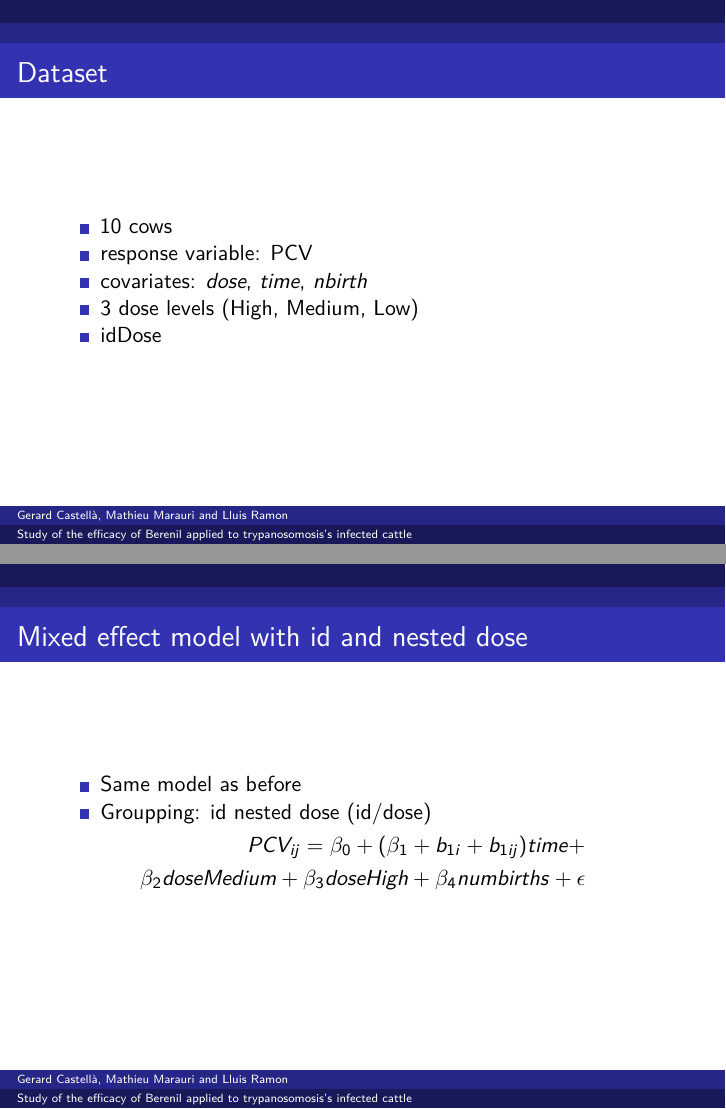
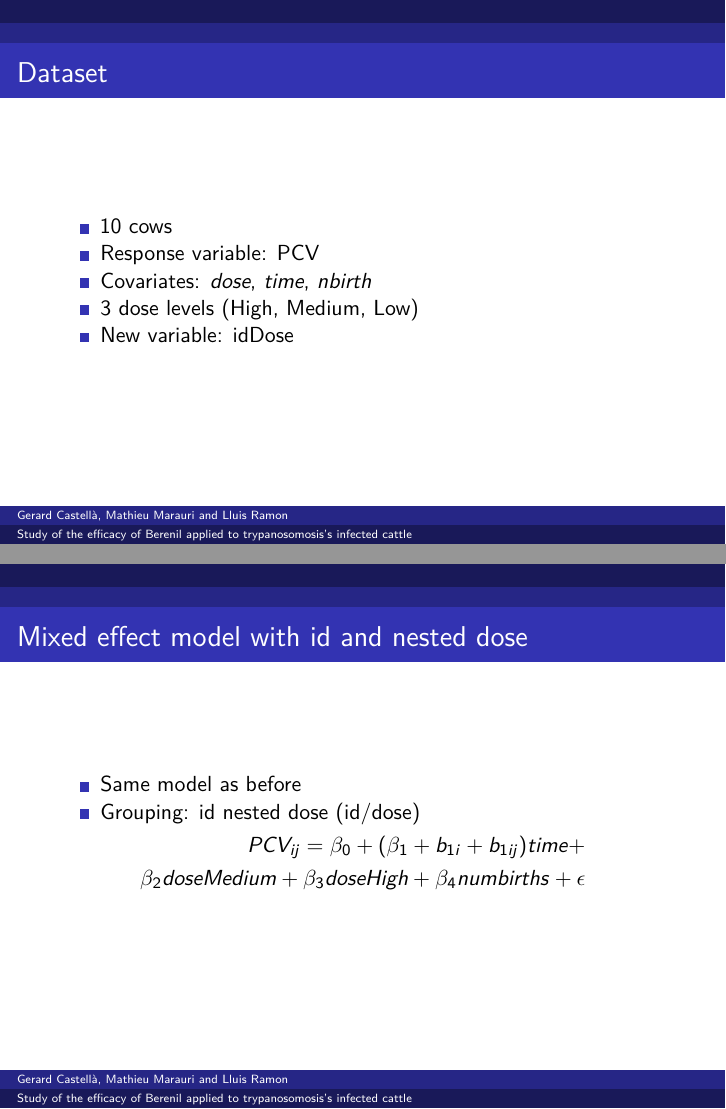
Before and after one commit to LluisRamon/Longitudinal_analysis, an R Markdown document (Presentation.Rmd): pages 5 and 29 of 34, joined at a grey line. Rendered offline with R 4.5, knitr and Pandoc, then LaTeX, with nearby package versions; some code elsewhere in the file could not run offline.

Commit message:
Improve spelling

```diff
--- a/Presentation.Rmd
+++ b/Presentation.Rmd
@@ -47,10 +47,10 @@ Effects of the disease:
 # Dataset
 
 * 10 cows
-* response variable: PCV
-* covariates: _dose_, _time_, _nbirth_
+* Response variable: PCV
+* Covariates: _dose_, _time_, _nbirth_
 * 3 dose levels (High, Medium, Low)
-* idDose
+* New variable: idDose
 
 # Assumptions
 
@@ -343,7 +348,7 @@ q + xlab("time") + ylab("PCV value") + theme(legend.title=element_blank())
 # Mixed effect model with id and nested dose
 
 * Same model as before
-* Groupping: id nested dose (id/dose)
+* Grouping: id nested dose (id/dose)
 
 \vspace{-1cm}
 \begin{align*}
```
Also changed, not shown: Presentation.Rmd (11 more changed lines).
